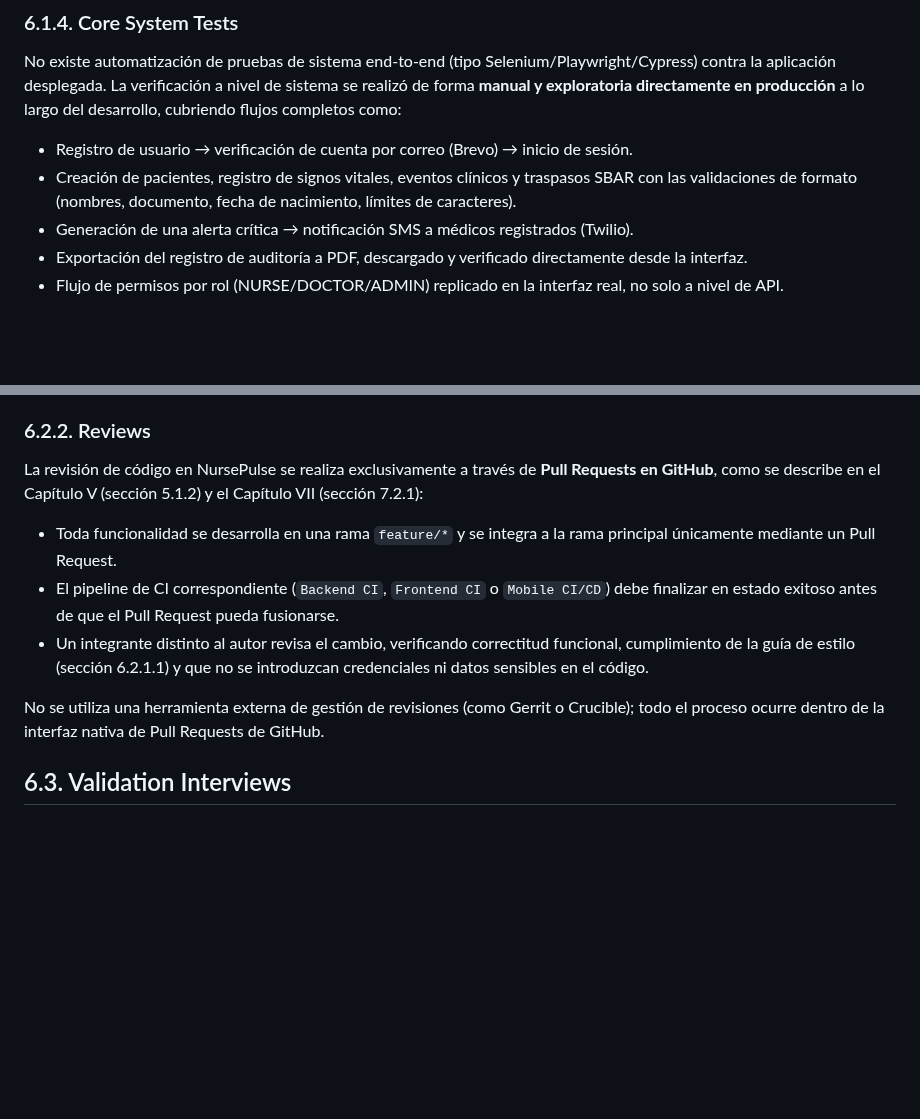
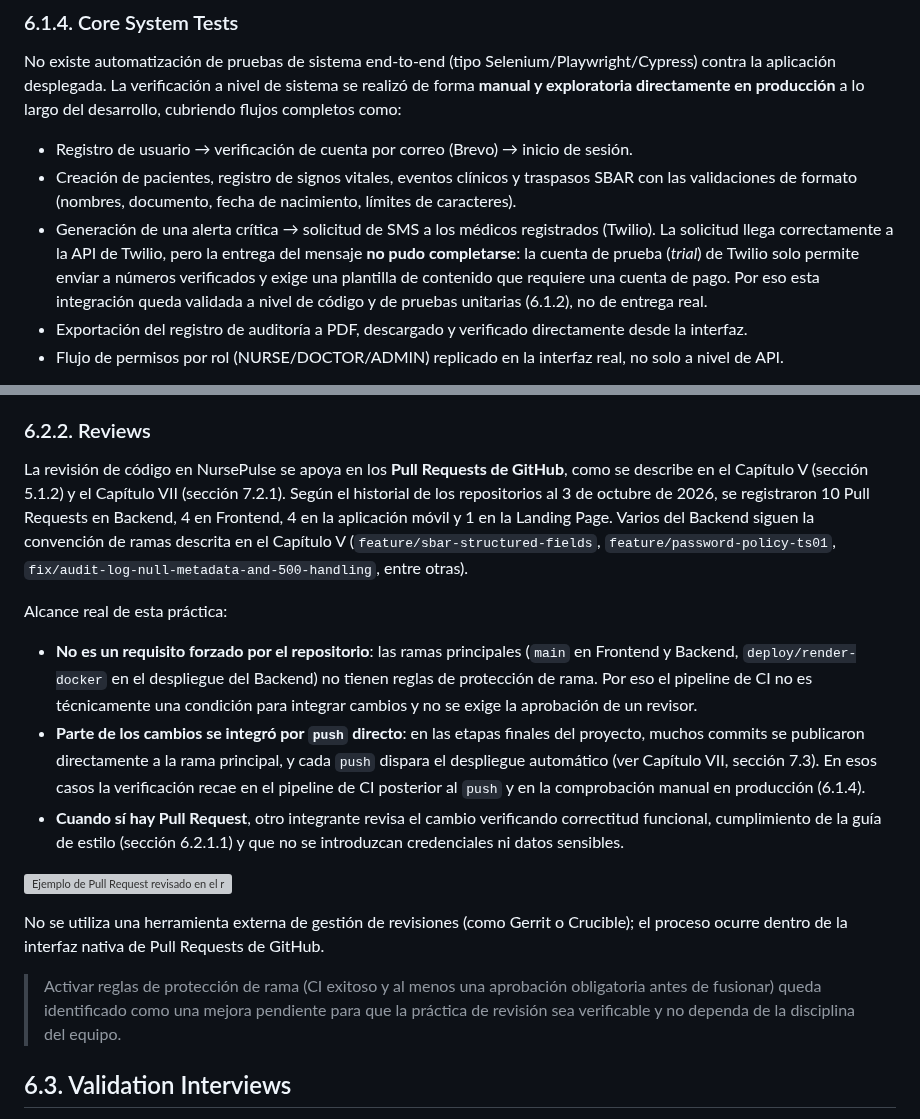
Before and after one commit to NursePulse/NursePulse-Report, a Markdown page: README.md, 2 parts joined by grey strips. GitHub-like rendering; blank space fills up the shorter version; grey boxes are pictures that could not be loaded.

```diff
--- a/README.md
+++ b/README.md
@@ -41,7 +45,7 @@ No existe automatización de pruebas de sistema end-to-end (tipo Selenium/Playwr
 
 - Registro de usuario → verificación de cuenta por correo (Brevo) → inicio de sesión.
 - Creación de pacientes, registro de signos vitales, eventos clínicos y traspasos SBAR con las validaciones de formato (nombres, documento, fecha de nacimiento, límites de caracteres).
-- Generación de una alerta crítica → notificación SMS a médicos registrados (Twilio).
+- Generación de una alerta crítica → solicitud de SMS a los médicos registrados (Twilio). La solicitud llega correctamente a la API de Twilio, pero la entrega del mensaje **no pudo completarse**: la cuenta de prueba (*trial*) de Twilio solo permite enviar a números verificados y exige una plantilla de contenido que requiere una cuenta de pago. Por eso esta integración queda validada a nivel de código y de pruebas unitarias (6.1.2), no de entrega real.
 - Exportación del registro de auditoría a PDF, descargado y verificado directamente desde la interfaz.
 - Flujo de permisos por rol (NURSE/DOCTOR/ADMIN) replicado en la interfaz real, no solo a nivel de API.
 
@@ -73,13 +106,19 @@ El proyecto **no cuenta todavía con una herramienta dedicada de análisis está
 
 ### 6.2.2. Reviews
 
-La revisión de código en NursePulse se realiza exclusivamente a través de **Pull Requests en GitHub**, como se describe en el Capítulo V (sección 5.1.2) y el Capítulo VII (sección 7.2.1):
+La revisión de código en NursePulse se apoya en los **Pull Requests de GitHub**, como se describe en el Capítulo V (sección 5.1.2) y el Capítulo VII (sección 7.2.1). Según el historial de los repositorios al 3 de octubre de 2026, se registraron 10 Pull Requests en Backend, 4 en Frontend, 4 en la aplicación móvil y 1 en la Landing Page. Varios del Backend siguen la convención de ramas descrita en el Capítulo V (`feature/sbar-structured-fields`, `feature/password-policy-ts01`, `fix/audit-log-null-metadata-and-500-handling`, entre otras).
 
-- Toda funcionalidad se desarrolla en una rama `feature/*` y se integra a la rama principal únicamente mediante un Pull Request.
-- El pipeline de CI correspondiente (`Backend CI`, `Frontend CI` o `Mobile CI/CD`) debe finalizar en estado exitoso antes de que el Pull Request pueda fusionarse.
-- Un integrante distinto al autor revisa el cambio, verificando correctitud funcional, cumplimiento de la guía de estilo (sección 6.2.1.1) y que no se introduzcan credenciales ni datos sensibles en el código.
+Alcance real de esta práctica:
 
-No se utiliza una herramienta externa de gestión de revisiones (como Gerrit o Crucible); todo el proceso ocurre dentro de la interfaz nativa de Pull Requests de GitHub.
+- **No es un requisito forzado por el repositorio**: las ramas principales (`main` en Frontend y Backend, `deploy/render-docker` en el despliegue del Backend) no tienen reglas de protección de rama. Por eso el pipeline de CI no es técnicamente una condición para integrar cambios y no se exige la aprobación de un revisor.
+- **Parte de los cambios se integró por `push` directo**: en las etapas finales del proyecto, muchos commits se publicaron directamente a la rama principal, y cada `push` dispara el despliegue automático (ver Capítulo VII, sección 7.3). En esos casos la verificación recae en el pipeline de CI posterior al `push` y en la comprobación manual en producción (6.1.4).
+- **Cuando sí hay Pull Request**, otro integrante revisa el cambio verificando correctitud funcional, cumplimiento de la guía de estilo (sección 6.2.1.1) y que no se introduzcan credenciales ni datos sensibles.
+
+![Ejemplo de Pull Request revisado en el repositorio Backend, con sus verificaciones de CI](assets/chapter-6/pull-request-review.png)
+
+No se utiliza una herramienta externa de gestión de revisiones (como Gerrit o Crucible); el proceso ocurre dentro de la interfaz nativa de Pull Requests de GitHub.
+
+> Activar reglas de protección de rama (CI exitoso y al menos una aprobación obligatoria antes de fusionar) queda identificado como una mejora pendiente para que la práctica de revisión sea verificable y no dependa de la disciplina del equipo.
 
 ## 6.3. Validation Interviews
 
```
Also changed, not shown: other parts of README.md (+39 -6 lines), assets/chapter-6/lighthouse-report.png (added).
